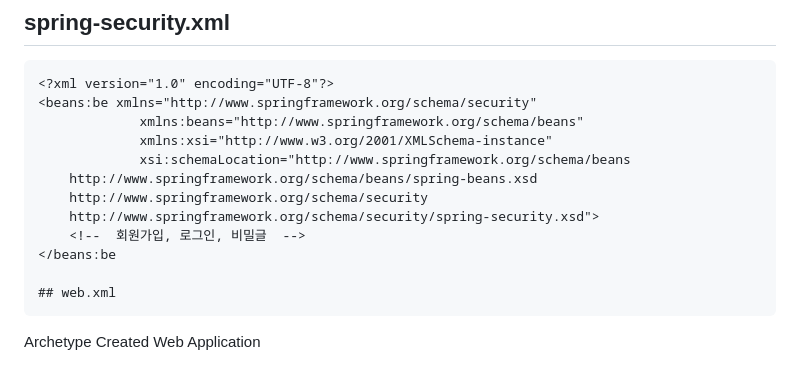
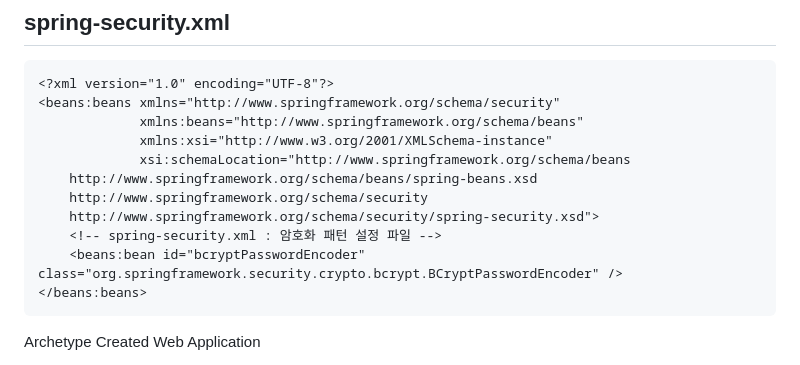
Before and after one commit to RosieOh/Chunjae_Pro04, a Markdown page: README.md, the part around the change. Drawn GitHub-style.

````diff
--- a/README.md
+++ b/README.md
@@ -423,17 +423,16 @@
 ## spring-security.xml
 ```
 <?xml version="1.0" encoding="UTF-8"?>
-<beans:be xmlns="http://www.springframework.org/schema/security"
+<beans:beans xmlns="http://www.springframework.org/schema/security"
              xmlns:beans="http://www.springframework.org/schema/beans"
              xmlns:xsi="http://www.w3.org/2001/XMLSchema-instance"
              xsi:schemaLocation="http://www.springframework.org/schema/beans
     http://www.springframework.org/schema/beans/spring-beans.xsd
     http://www.springframework.org/schema/security
     http://www.springframework.org/schema/security/spring-security.xsd">
-    <!--  회원가입, 로그인, 비밀글  -->
-</beans:be
-
-## web.xml
+    <!-- spring-security.xml : 암호화 패턴 설정 파일 -->
+    <beans:bean id="bcryptPasswordEncoder" class="org.springframework.security.crypto.bcrypt.BCryptPasswordEncoder" />
+</beans:beans>
 ```
 <?xml version="1.0" encoding="UTF-8"?>
 <web-app version="2.5" xmlns="http://java.sun.com/xml/ns/javaee"
````
